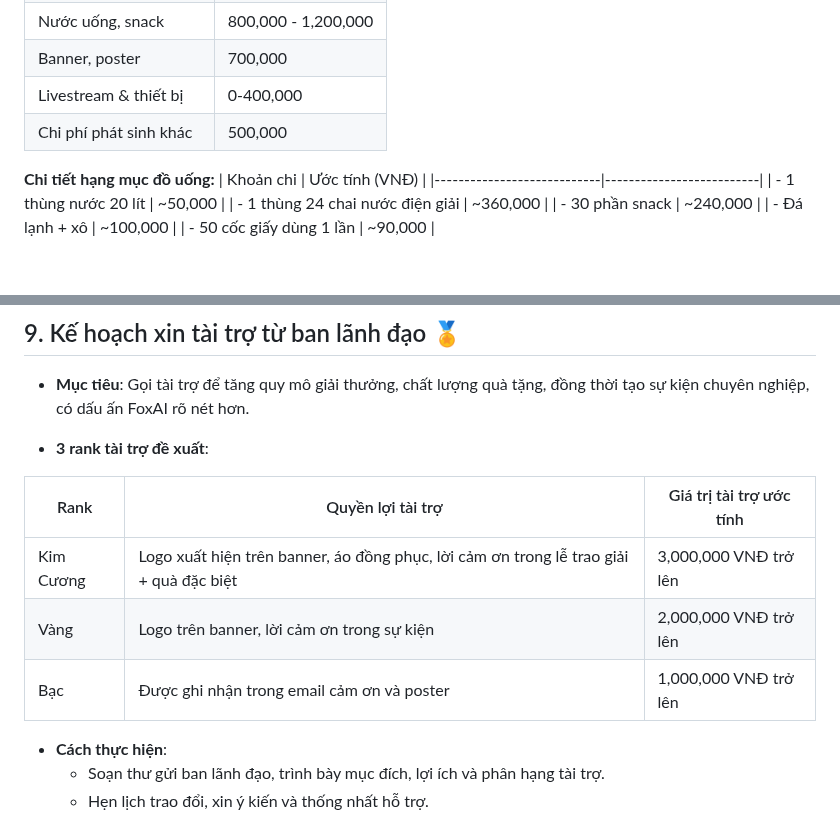
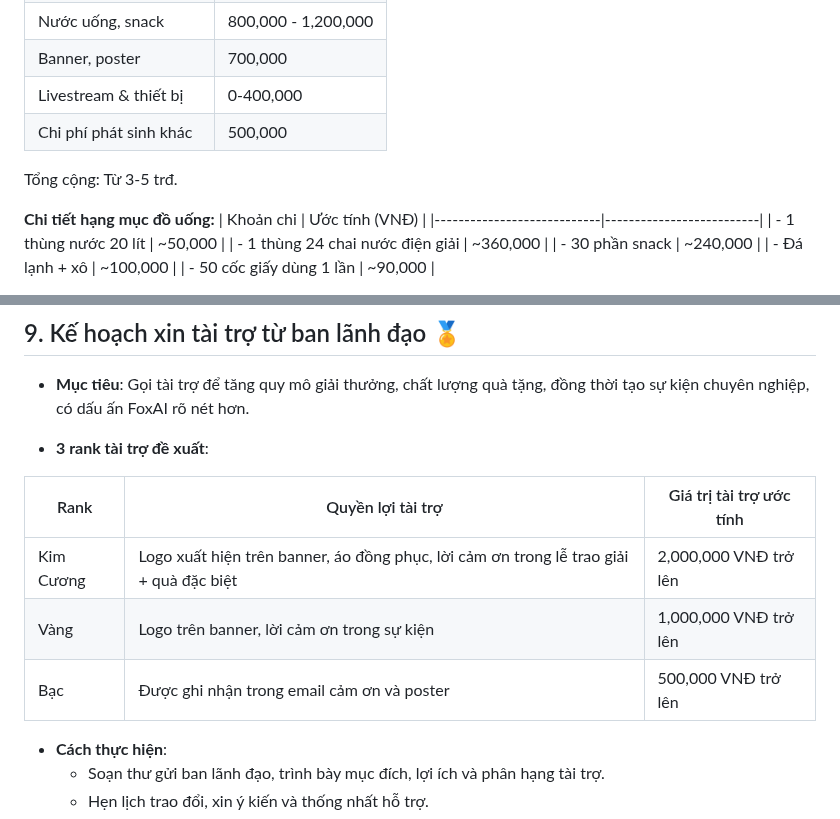
Before and after one commit to hoanglong8/FoxAI-Cong-viec-chung, a Markdown page: Công đoàn - Truyền thông nội bộ/Kế hoạch tổ chức giải Billards - tháng 8.md, 2 parts joined by grey strips. GitHub-like rendering; blank space fills up the shorter version.

```diff
--- a/Công đoàn - Truyền thông nội bộ/Kế hoạch tổ chức giải Billards - tháng 8.md
+++ b/Công đoàn - Truyền thông nội bộ/Kế hoạch tổ chức giải Billards - tháng 8.md
@@ -67,6 +67,8 @@
 | Livestream & thiết bị   | 0-400,000                  |
 | Chi phí phát sinh khác  | 500,000                  |
 
+Tổng cộng: Từ 3-5 trđ.
+
 **Chi tiết hạng mục đồ uống:**
 | Khoản chi                  | Ước tính (VNĐ)           |
 |----------------------------|--------------------------|
@@ -102,9 +104,9 @@
 
 | Rank         | Quyền lợi tài trợ                                             | Giá trị tài trợ ước tính    |
 |--------------|---------------------------------------------------------------|----------------------------|
-| Kim Cương    | Logo xuất hiện trên banner, áo đồng phục, lời cảm ơn trong lễ trao giải + quà đặc biệt | 3,000,000 VNĐ trở lên       |
-| Vàng         | Logo trên banner, lời cảm ơn trong sự kiện                    | 2,000,000 VNĐ trở lên       |
-| Bạc          | Được ghi nhận trong email cảm ơn và poster                   | 1,000,000 VNĐ trở lên       |
+| Kim Cương    | Logo xuất hiện trên banner, áo đồng phục, lời cảm ơn trong lễ trao giải + quà đặc biệt | 2,000,000 VNĐ trở lên       |
+| Vàng         | Logo trên banner, lời cảm ơn trong sự kiện                    | 1,000,000 VNĐ trở lên       |
+| Bạc          | Được ghi nhận trong email cảm ơn và poster                   | 500,000 VNĐ trở lên       |
 
 - **Cách thực hiện**:
   - Soạn thư gửi ban lãnh đạo, trình bày mục đích, lợi ích và phân hạng tài trợ.
```
